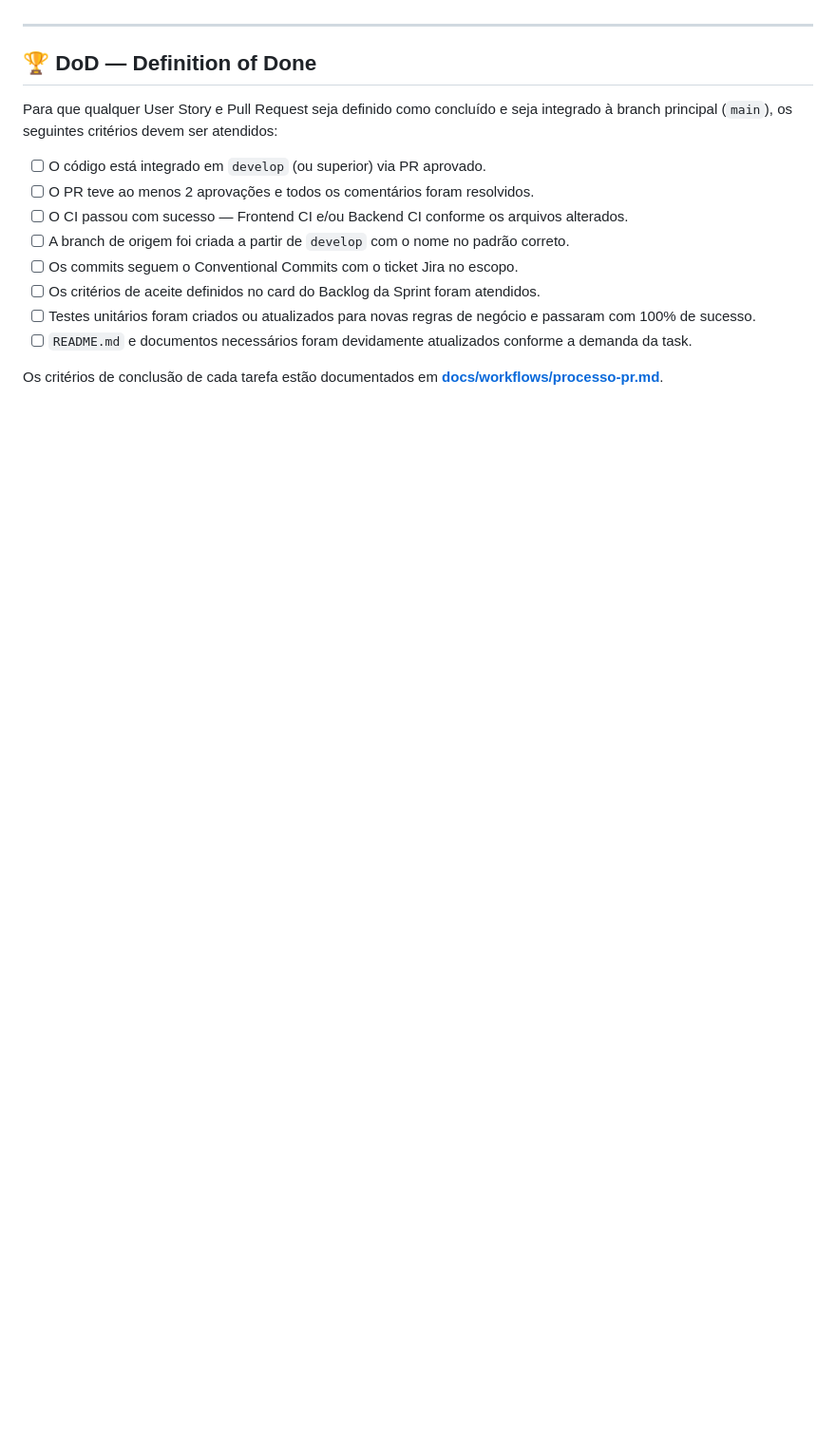
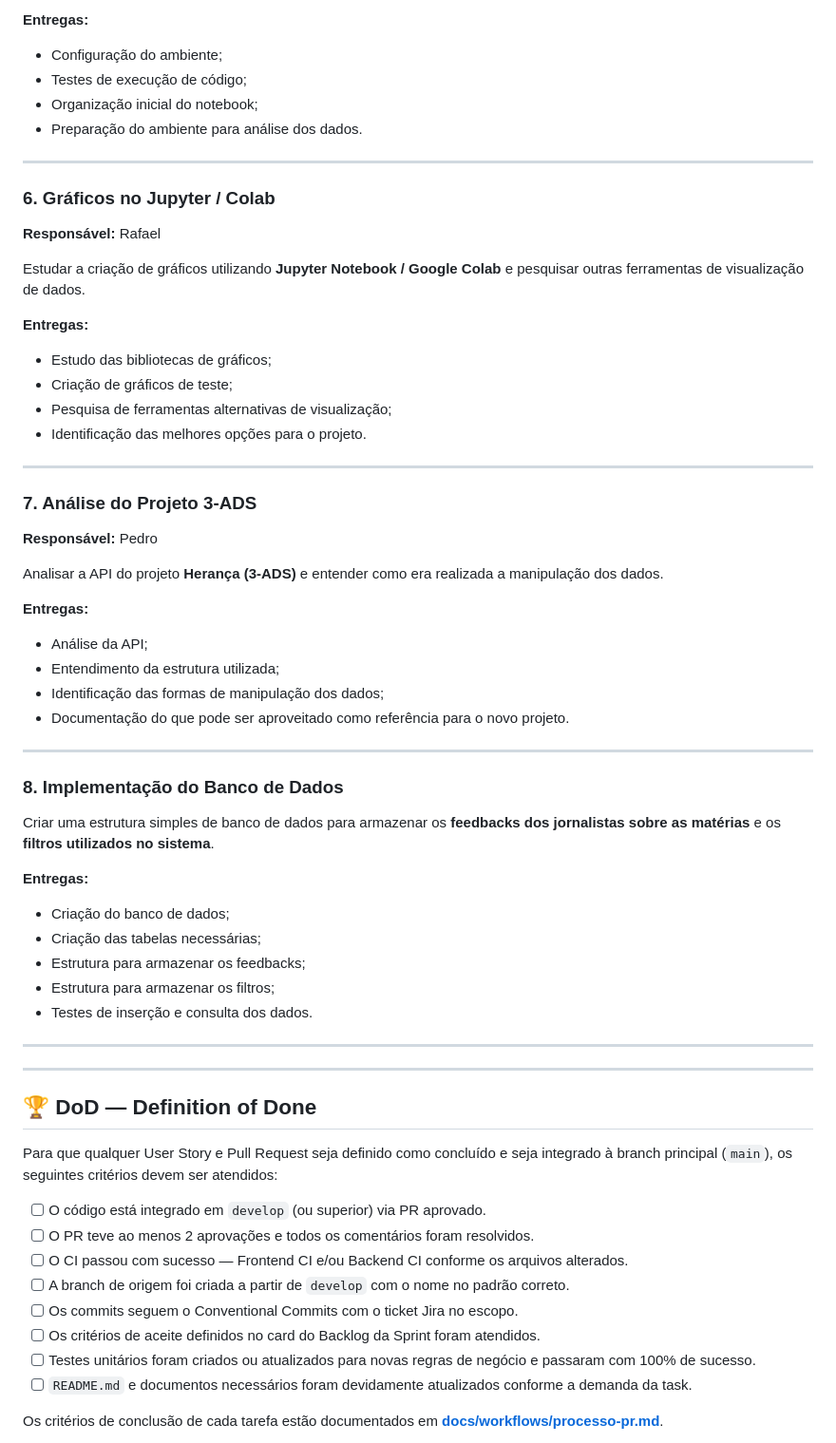
Before and after one commit to fatec-sjc-404-team/API-DSM-1SEMESTRE-2026, a Markdown page: README.md, the part around one of its changes. Shown at 95% size. Rendered like a GitHub page; blank space fills up the shorter version.

```diff
--- a/README.md
+++ b/README.md
@@ -73,3 +235,55 @@ Transformar dados econômicos públicos do Banco Central do Brasil (BCB) e BACEN
+**Entregas:**
+
+- Configuração do ambiente;
+- Testes de execução de código;
+- Organização inicial do notebook;
+- Preparação do ambiente para análise dos dados.
+
+---
+
+### 6. Gráficos no Jupyter / Colab
+
+**Responsável:** Rafael
+
+Estudar a criação de gráficos utilizando **Jupyter Notebook / Google Colab** e pesquisar outras ferramentas de visualização de dados.
+
+**Entregas:**
+
+- Estudo das bibliotecas de gráficos;
+- Criação de gráficos de teste;
+- Pesquisa de ferramentas alternativas de visualização;
+- Identificação das melhores opções para o projeto.
+
+---
+
+### 7. Análise do Projeto 3-ADS
+
+**Responsável:** Pedro
+
+Analisar a API do projeto **Herança (3-ADS)** e entender como era realizada a manipulação dos dados.
+
+**Entregas:**
+
+- Análise da API;
+- Entendimento da estrutura utilizada;
+- Identificação das formas de manipulação dos dados;
+- Documentação do que pode ser aproveitado como referência para o novo projeto.
+
+---
+
+### 8. Implementação do Banco de Dados
+
+Criar uma estrutura simples de banco de dados para armazenar os **feedbacks dos jornalistas sobre as matérias** e os **filtros utilizados no sistema**.
+
+**Entregas:**
+
+- Criação do banco de dados;
+- Criação das tabelas necessárias;
+- Estrutura para armazenar os feedbacks;
+- Estrutura para armazenar os filtros;
+- Testes de inserção e consulta dos dados.
+
+---
 
 ---
 
```
Also changed, not shown: other parts of README.md (+163 -1 lines).
